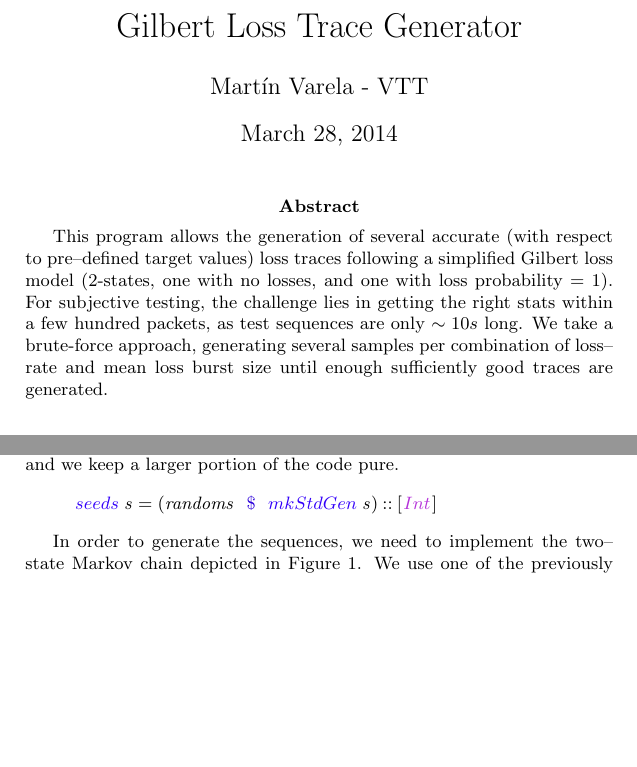
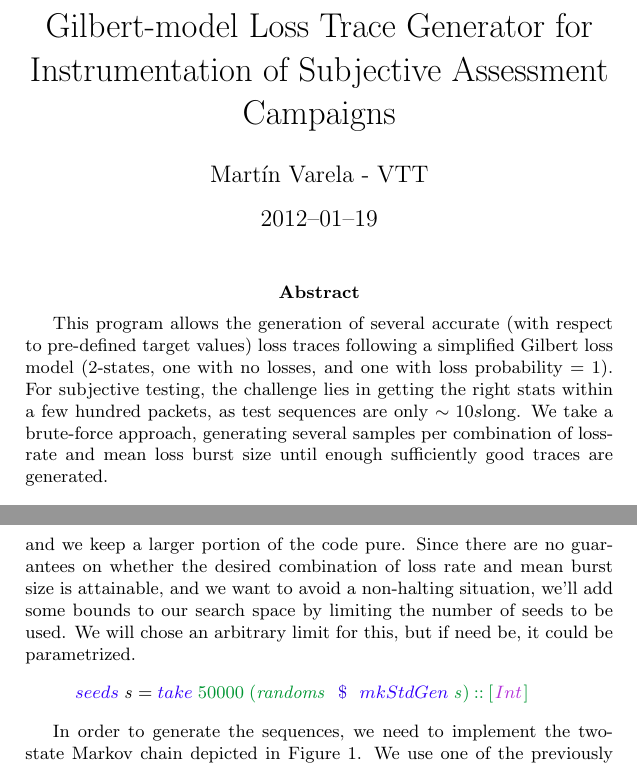
Before and after one commit to mvarela/Gilbert-Loss-Trace-Generator, a LaTeX document (gilbert.tex): two parts of pages 1 and 3 of 6 before the commit and two parts of pages 1 and 4 of 6 after it, joined at a grey line, cut so that both start at the same text, the shorter picture padded with empty space. Compiled offline with pdfLaTeX.

Commit message:
Added 50K seed limit to force termination

```diff
--- a/gilbert.tex
+++ b/gilbert.tex
@@ -308,18 +308,19 @@
 %-}
 
 \begin{document}
-\title{Gilbert Loss Trace Generator}
+\title{Gilbert-model Loss Trace Generator for Instrumentation of Subjective Assessment Campaigns}
 \author{ Mart\'\i n Varela - VTT}
+\date{2012--01--19}
 
 \maketitle
 
 
 \abstract{ This program allows the generation of several accurate (with respect
-to pre--defined target values) loss traces following a simplified Gilbert loss
+to pre-defined target values) loss traces following a simplified Gilbert loss
 model (2-states, one with no losses, and one with loss probability = 1). For
 subjective testing, the challenge lies in getting the right stats within a few
-hundred packets, as test sequences are only $\sim 10s$ long. We take a
-brute-force approach, generating several samples per combination of loss--rate
+hundred packets, as test sequences are only $\sim 10s$long. We take a
+brute-force approach, generating several samples per combination of loss-rate
 and mean loss burst size until enough  sufficiently good traces are generated.  }
 
 \section{Preliminaries}
@@ -544,15 +545,19 @@ taking a seed as an argument. We'll use that seed to generate a pseudo--random
 sequence of integer seeds for creating new generators for the actual packet loss
-sequences.  In this way, we get the repeatability, and we keep a larger portion
-of the code pure.
+sequences. In this way, we get the repeatability, and we keep a larger portion
+of the code pure. Since there are no guarantees on whether the desired
+combination of loss rate and mean burst size is attainable, and we want to avoid
+a non-halting situation, we'll add some bounds to our search space by limiting
+the number of seeds to be used. We will chose an arbitrary limit for this, but
+if need be, it could be parametrized.
 
 \begin{hscode}\SaveRestoreHook
 \column{B}{@{}>{\hspre}l<{\hspost}@{}}%
 \column{E}{@{}>{\hspre}l<{\hspost}@{}}%
-\>[B]{} {\lhsCHfunction{seeds}}\;\Varid{s}\mathrel{=}(\Varid{randoms} {\lhsCHinfixoperator{\ \mathbin{\ \mathbin{\$}\ }\ }} {\lhsCHfunction{mkStdGen}}\;\Varid{s})\mathbin{::}[\mskip1.5mu  {\lhsCHtype{Int}}\mskip1.5mu]{}\<[E]%
+\>[B]{} {\lhsCHfunction{seeds}}\;\Varid{s}\mathrel{=} {\lhsCHfunction{take}}\;\color{numeral}{ 50000 }\;(\Varid{randoms} {\lhsCHinfixoperator{\ \mathbin{\ \mathbin{\$}\ }\ }} {\lhsCHfunction{mkStdGen}}\;\Varid{s})\mathbin{::}[\mskip1.5mu  {\lhsCHtype{Int}}\mskip1.5mu]{}\<[E]%
 \ColumnHook
 \end{hscode}\resethooks
 
-In order to generate the sequences, we need to implement the two--state Markov
+In order to generate the sequences, we need to implement the two-state Markov
 chain depicted in Figure~\ref{fig:gilbert}. We use one of the previously
 generated seeds to feed a new generator, and use this to simulate the chain.
 So, the creation of a sequences takes as arguments the transition probabilities
```
Also changed, not shown: gilbert.pdf, gilbert.tex (18 more changed lines), 1 other file.
